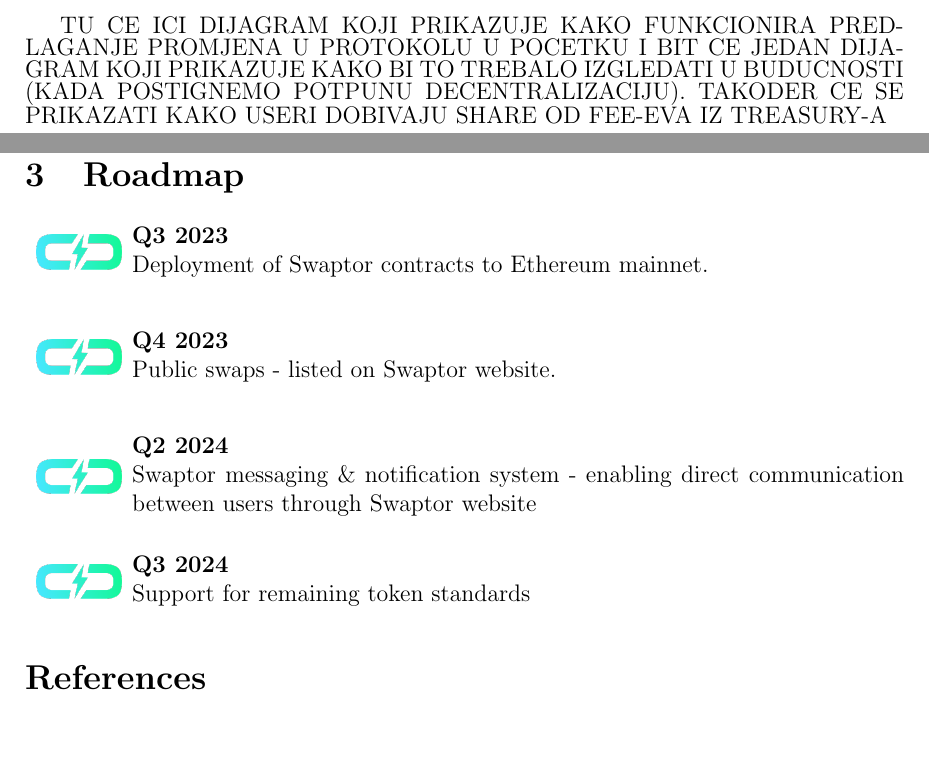
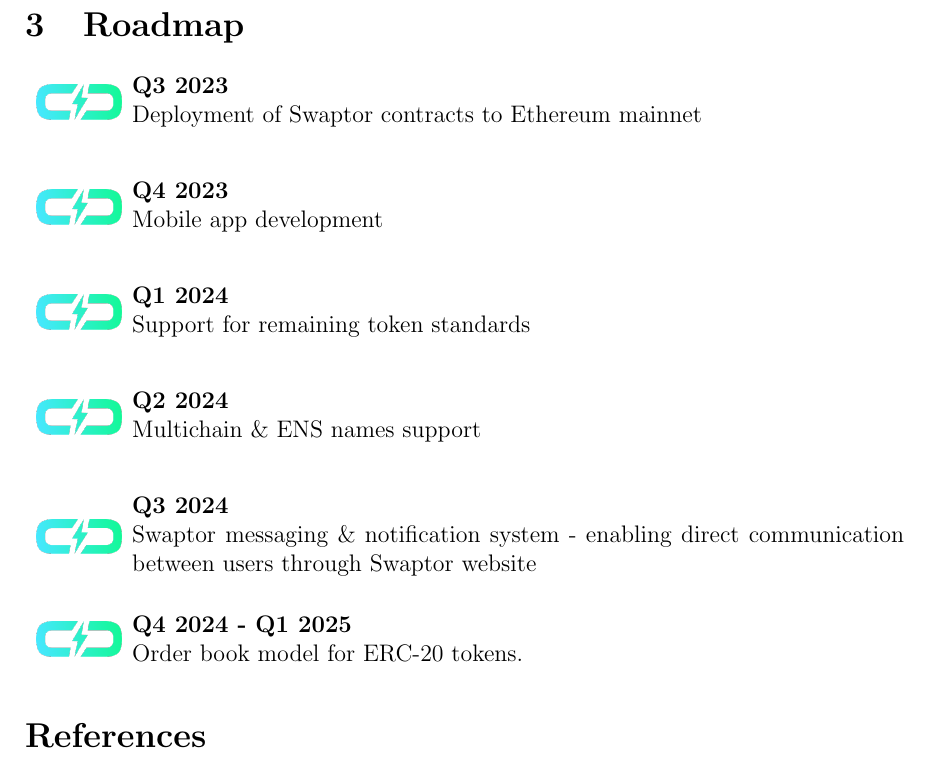
Before and after one commit to ProjectSwaptor/swaptor-monorepo, a LaTeX paper (docs/whitepaper.tex): two parts of pages 4 and 6 of 6 before the commit and part of page 6 of 6 after it, the two joined at a grey line, cut at the place of the change, the shorter picture padded with empty space. Compiled offline with pdfLaTeX.

Commit message:
Update roadmap; delete unnecessary text

```diff
--- a/docs/whitepaper.tex
+++ b/docs/whitepaper.tex
@@ -142,10 +142,7 @@
 which promotes a fair and interactive ecosystem.
 
 \vspace{3cc}
-TU CE ICI DIJAGRAM KOJI PRIKAZUJE KAKO FUNKCIONIRA PREDLAGANJE PROMJENA
-U PROTOKOLU U POCETKU I BIT CE JEDAN DIJAGRAM KOJI PRIKAZUJE KAKO BI TO
-TREBALO IZGLEDATI U BUDUCNOSTI (KADA POSTIGNEMO POTPUNU DECENTRALIZACIJU).
-TAKODER CE SE PRIKAZATI KAKO USERI DOBIVAJU SHARE OD FEE-EVA IZ TREASURY-A
+% diagrams goes here
 
 \newpage
 
@@ -193,19 +190,28 @@
 
 \begin{roadmap}
   \roadmapitem{swaptor.png}{Q3 2023}{
-    Deployment of Swaptor contracts to Ethereum mainnet.
+    Deployment of Swaptor contracts to Ethereum mainnet
   }
 
   \roadmapitem{swaptor.png}{Q4 2023}{
-    Public swaps - listed on Swaptor website.
+    Mobile app development
+  }
+
+  \roadmapitem{swaptor.png}{Q1 2024}{
+    Support for remaining token standards
   }
 
   \roadmapitem{swaptor.png}{Q2 2024}{
-    Swaptor messaging \& notification system - enabling direct communication between users through Swaptor website
+    Multichain \& ENS names support
   }
 
   \roadmapitem{swaptor.png}{Q3 2024}{
-    Support for remaining token standards
+    Swaptor messaging \& notification system - enabling direct communication
+    between users through Swaptor website
+  }
+
+  \roadmapitem{swaptor.png}{Q4 2024 - Q1 2025}{
+    Order book model for ERC-20 tokens.
   }
 \end{roadmap}
 
```
Also changed, not shown: docs/whitepaper.pdf, 4 other files.
